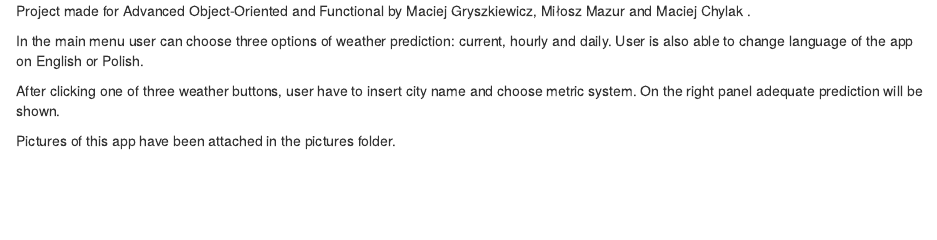
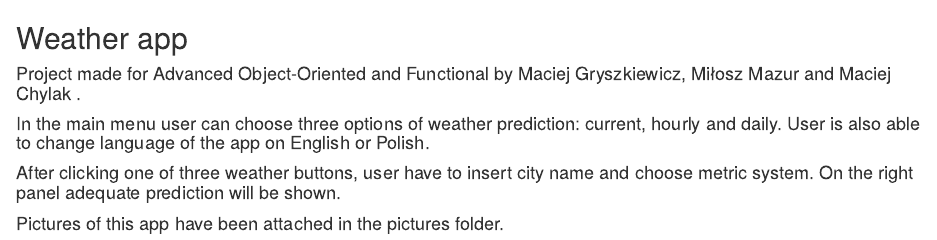
Before and after one commit to maciekchylak/WeatherApp, an R Markdown document (README.rmd): the page in a window 1100 px wide, from its top. Rendered offline with R 4.5, knitr and Pandoc, with nearby package versions.

Commit message:
Update README.rmd

```diff
--- a/README.rmd
+++ b/README.rmd
@@ -1,7 +1,9 @@
-Project made for Advanced Object-Oriented and Functional by Maciej Gryszkiewicz, Miłosz Mazur and Maciej Chylak .
+## Weather app
 
-In the main menu user can choose three options of weather prediction: current, hourly and daily. User is also able to change language of the app on English or Polish.
+#### Project made for Advanced Object-Oriented and Functional by Maciej Gryszkiewicz, Miłosz Mazur and Maciej Chylak .
 
-After clicking one of three weather buttons, user have to insert city name and choose metric system. On the right panel adequate prediction will be shown.
+#### In the main menu user can choose three options of weather prediction: current, hourly and daily. User is also able to change language of the app on English or Polish.
 
-Pictures of this app have been attached in the pictures folder.
+#### After clicking one of three weather buttons, user have to insert city name and choose metric system. On the right panel adequate prediction will be shown.
+
+#### Pictures of this app have been attached in the pictures folder.
```
